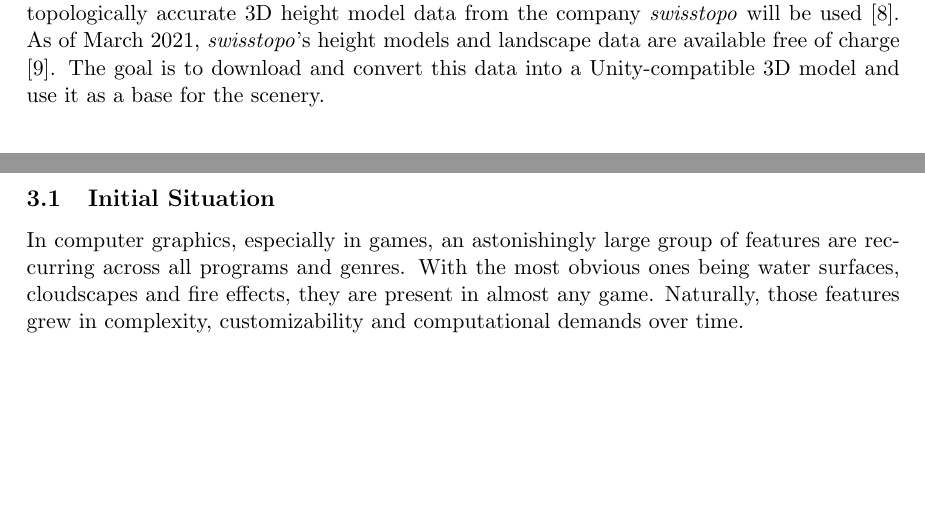
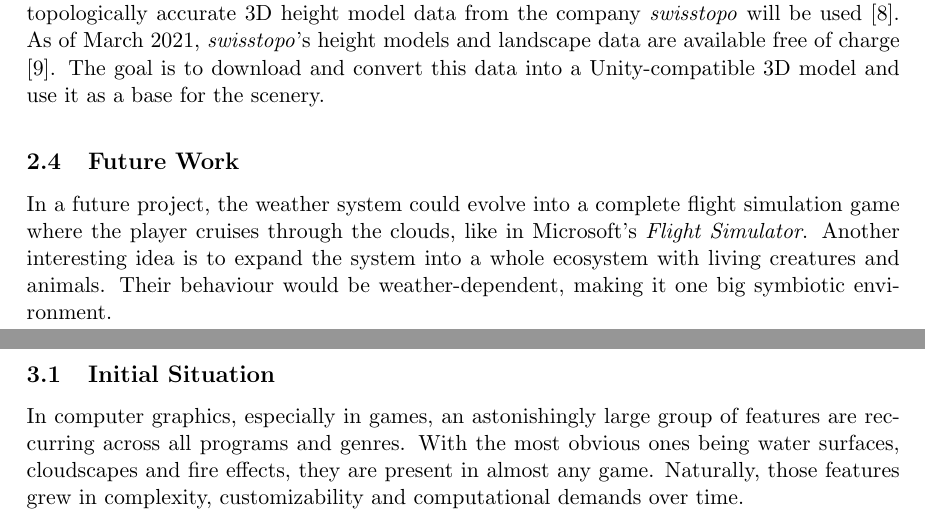
Before and after one commit to mth0348/2021-thesis, a LaTeX document (doc/specification.tex, which reads doc/partials/specification/chapter2-vision.tex): two parts of pages 6 and 7 of 16, joined at a grey line, cut so that both start at the same text, the shorter picture padded with empty space. Compiled offline with pdfLaTeX.

Commit message:
Added future work chapter.

```diff
--- a/doc/partials/specification/chapter2-vision.tex
+++ b/doc/partials/specification/chapter2-vision.tex
@@ -76,3 +76,7 @@ This data is retrieved on a weekly basis and stored on a local file system for t
 The last part of a convincing weather rendering system is the landscape. For that, the topologically accurate 3D height model data from the company \emph{swisstopo} will be used \cite{swisstopo}.
 As of March 2021, \emph{swisstopo}'s height models and landscape data are available free of charge \cite{swisstopo:free}.
 The goal is to download and convert this data into a Unity-compatible 3D model and use it as a base for the scenery.
+
+\subsection{Future Work}
+In a future project, the weather system could evolve into a complete flight simulation game where the player cruises through the clouds, like in Microsoft's \emph{Flight Simulator}.
+Another interesting idea is to expand the system into a whole ecosystem with living creatures and animals. Their behaviour would be weather-dependent, making it one big symbiotic environment.
```
